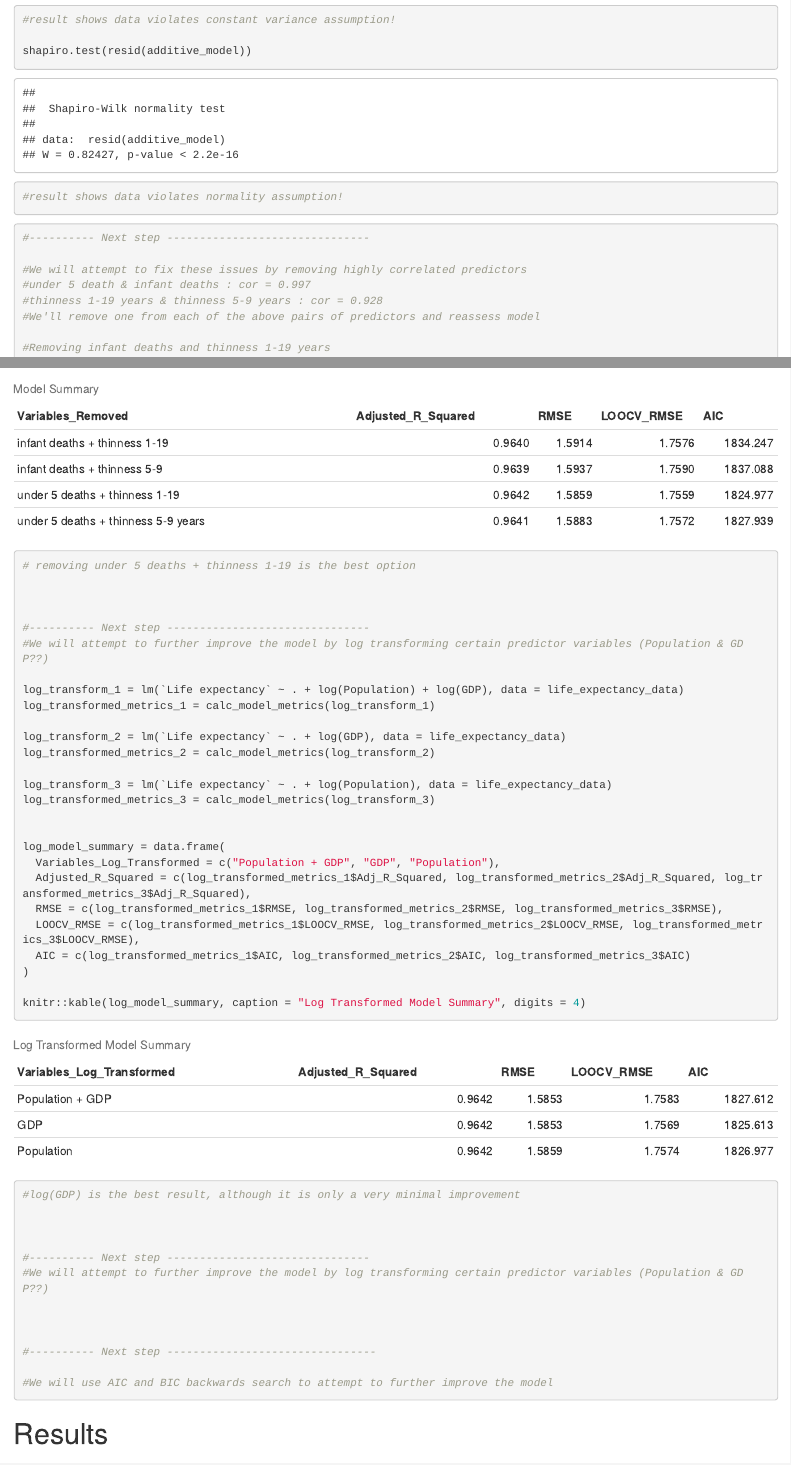
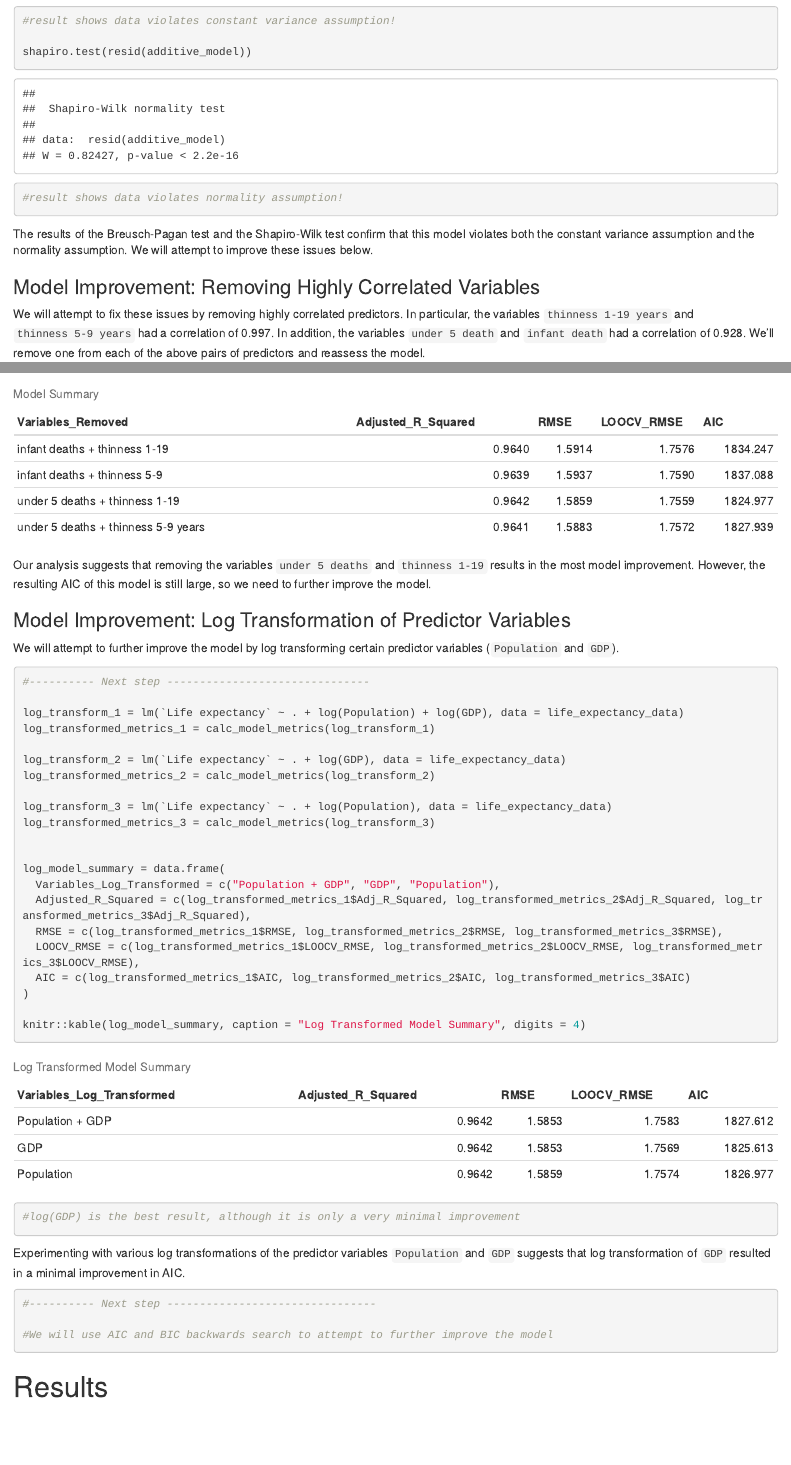
Before and after one commit to woo-jeon/Final-Data-Project, an R Markdown document (project_code.rmd): the page in a window 1100 px wide, from 4760 px down before the commit and from 4600 px down after it, so that both start at the same text, and a second part further down, joined at a grey line. Rendered offline with R 4.5, knitr and Pandoc, with nearby package versions.

Commit message:
fixed markdown formatting

````diff
--- a/project_code.rmd
+++ b/project_code.rmd
@@ -140,13 +137,14 @@
 #result shows data violates normality assumption!
 ```
 
+The results of the Breusch-Pagan test and the Shapiro-Wilk test confirm that this model violates both the constant variance assumption and the normality assumption. We will attempt to improve these issues below.
+
+### Model Improvement: Removing Highly Correlated Variables
+
+We will attempt to fix these issues by removing highly correlated predictors. In particular, the variables `thinness 1-19 years` and `thinness 5-9 years` had a correlation of 0.997. In addition, the variables `under 5 death` and `infant death` had a correlation of 0.928. We'll remove one from each of the above pairs of predictors and reassess the model.
+
 ```{r}
 #---------- Next step -------------------------------
-
-#We will attempt to fix these issues by removing highly correlated predictors
-#under 5 death & infant deaths : cor = 0.997
-#thinness 1-19 years & thinness 5-9 years : cor = 0.928
-#We'll remove one from each of the above pairs of predictors and reassess model
 
 #Removing infant deaths and thinness 1-19 years
 corr_removed_data_1 = life_expectancy_data[ , !(names(life_expectancy_data) %in% c('infant deaths', 'thinness 1-19 years'))]
@@ -181,12 +179,16 @@
 
 library(knitr)
 knitr::kable(model_summary, caption = "Model Summary", digits = 4)
-# removing under 5 deaths + thinness 1-19 is the best option
+```
 
+Our analysis suggests that removing the variables `under 5 deaths` and `thinness 1-19` results in the most model improvement. However, the resulting AIC of this model is still large, so we need to further improve the model.
 
+### Model Improvement: Log Transformation of Predictor Variables
 
+We will attempt to further improve the model by log transforming certain predictor variables (`Population` and `GDP`).
+
+```{r}
 #---------- Next step -------------------------------
-#We will attempt to further improve the model by log transforming certain predictor variables (Population & GDP??)
 
 log_transform_1 = lm(`Life expectancy` ~ . + log(Population) + log(GDP), data = life_expectancy_data)
 log_transformed_metrics_1 = calc_model_metrics(log_transform_1)
@@ -210,12 +212,11 @@
 
 #log(GDP) is the best result, although it is only a very minimal improvement
 
+```
 
+Experimenting with various log transformations of the predictor variables `Population` and `GDP` suggests that log transformation of `GDP` resulted in a minimal improvement in AIC.
 
-#---------- Next step -------------------------------
-#We will attempt to further improve the model by log transforming certain predictor variables (Population & GDP??)
-
-
+```{r}
 
 #---------- Next step --------------------------------
 
````
Also changed, not shown: project_code.rmd (11 more changed lines).
